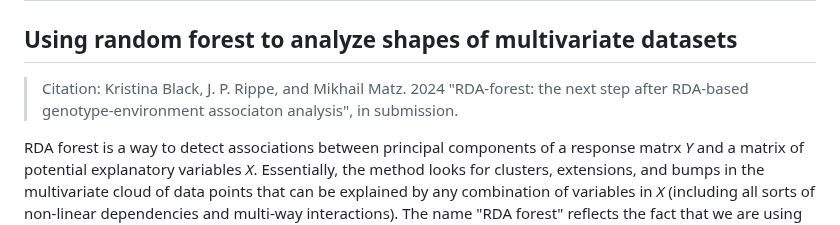
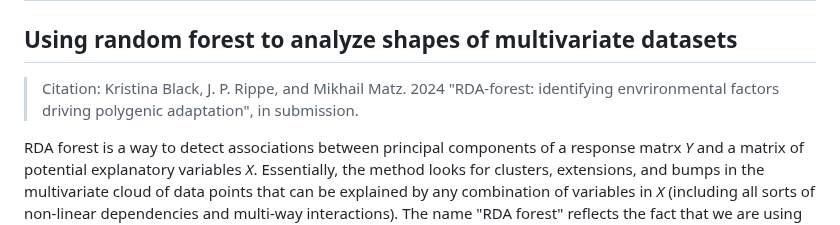
Before and after one commit to z0on/RDA-forest, a Markdown page: README.md, the part around the change. GitHub-like rendering.

```diff
--- a/README.md
+++ b/README.md
@@ -1,7 +1,7 @@
 # RDA-forest
 ## Using random forest to analyze shapes of multivariate datasets
 
-> Citation: Kristina Black, J. P. Rippe, and Mikhail Matz. 2024 "RDA-forest: the next step after RDA-based genotype-environment associaton analysis", in submission.
+> Citation: Kristina Black, J. P. Rippe, and Mikhail Matz. 2024 "RDA-forest: identifying envrironmental factors driving polygenic adaptation", in submission.
 
 RDA forest is a way to detect associations between principal components of a response matrx *Y* and a matrix of potential explanatory variables *X*. Essentially, the method looks for clusters, extensions, and bumps in the multivariate cloud of data points that can be explained by any combination of variables in *X* (including all sorts of non-linear dependencies and multi-way interactions). The name "RDA forest" reflects the fact that we are using the same paradigm as distance-based redundancy analysis (dbRDA) - analysing principal coordinates of the data rather than the data straight-up - only using the more versatile random forest approach to detect associations instead of linear regressions.
 
```
